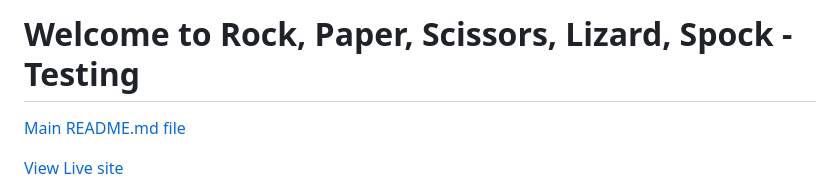
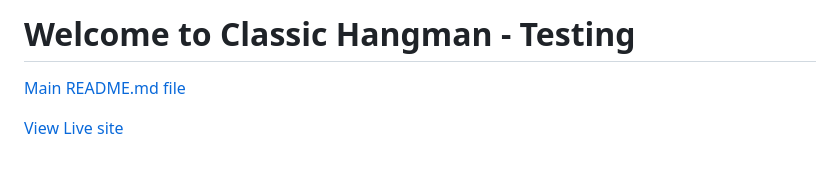
Before and after one commit to AdamT84/Hangman, a Markdown page: TESTING.md, the part around the change. GitHub-like rendering; blank space fills up the shorter version.

Commit message:
Correct title error in TESTING.md

```diff
--- a/TESTING.md
+++ b/TESTING.md
@@ -1,4 +1,4 @@
-# Welcome to Rock, Paper, Scissors, Lizard, Spock - Testing
+# Welcome to Classic Hangman - Testing
 
 [Main README.md file](/README.md)
 
```
